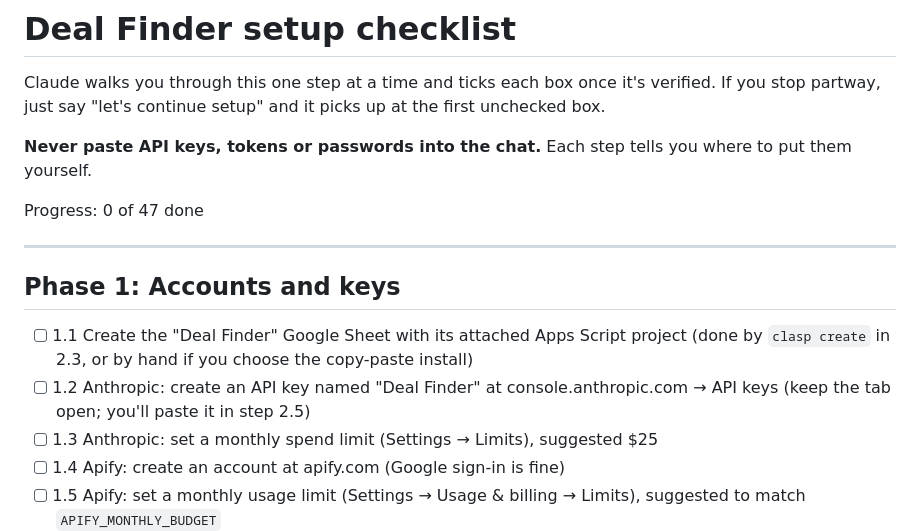
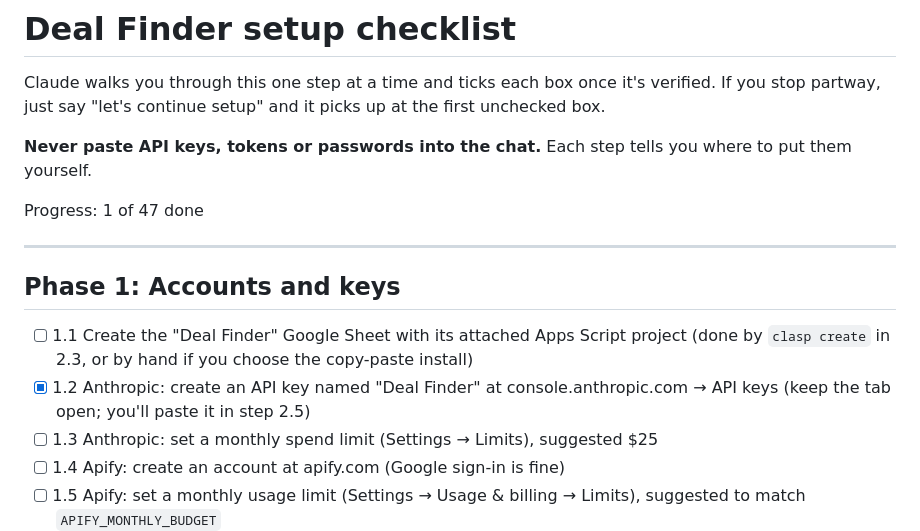
Before and after one commit to ozaustin2/Other-personal-use, a Markdown page: deal-finder/SETUP_CHECKLIST.md, the part around the change. Drawn GitHub-style.

Commit message:
Setup checklist: step 1.2 done
Co-Authored-By: Claude Opus 5.5 <noreply@anthropic.com>
Claude-Session: https://claude.ai/code/session_01FBEWuaUWJ7rkxnVcuJtJSG

```diff
--- a/deal-finder/SETUP_CHECKLIST.md
+++ b/deal-finder/SETUP_CHECKLIST.md
@@ -5,14 +5,14 @@ If you stop partway, just say "let's continue setup" and it picks up at the firs
 
 **Never paste API keys, tokens or passwords into the chat.** Each step tells you where to put them yourself.
 
-Progress: 0 of 47 done
+Progress: 1 of 47 done
 
 ---
 
 ## Phase 1: Accounts and keys
 
 - [ ] 1.1 Create the "Deal Finder" Google Sheet with its attached Apps Script project (done by `clasp create` in 2.3, or by hand if you choose the copy-paste install)
-- [ ] 1.2 Anthropic: create an API key named "Deal Finder" at console.anthropic.com → API keys (keep the tab open; you'll paste it in step 2.5)
+- [x] 1.2 Anthropic: create an API key named "Deal Finder" at console.anthropic.com → API keys (keep the tab open; you'll paste it in step 2.5)
 - [ ] 1.3 Anthropic: set a monthly spend limit (Settings → Limits), suggested $25
 - [ ] 1.4 Apify: create an account at apify.com (Google sign-in is fine)
 - [ ] 1.5 Apify: set a monthly usage limit (Settings → Usage & billing → Limits), suggested to match `APIFY_MONTHLY_BUDGET`
```
